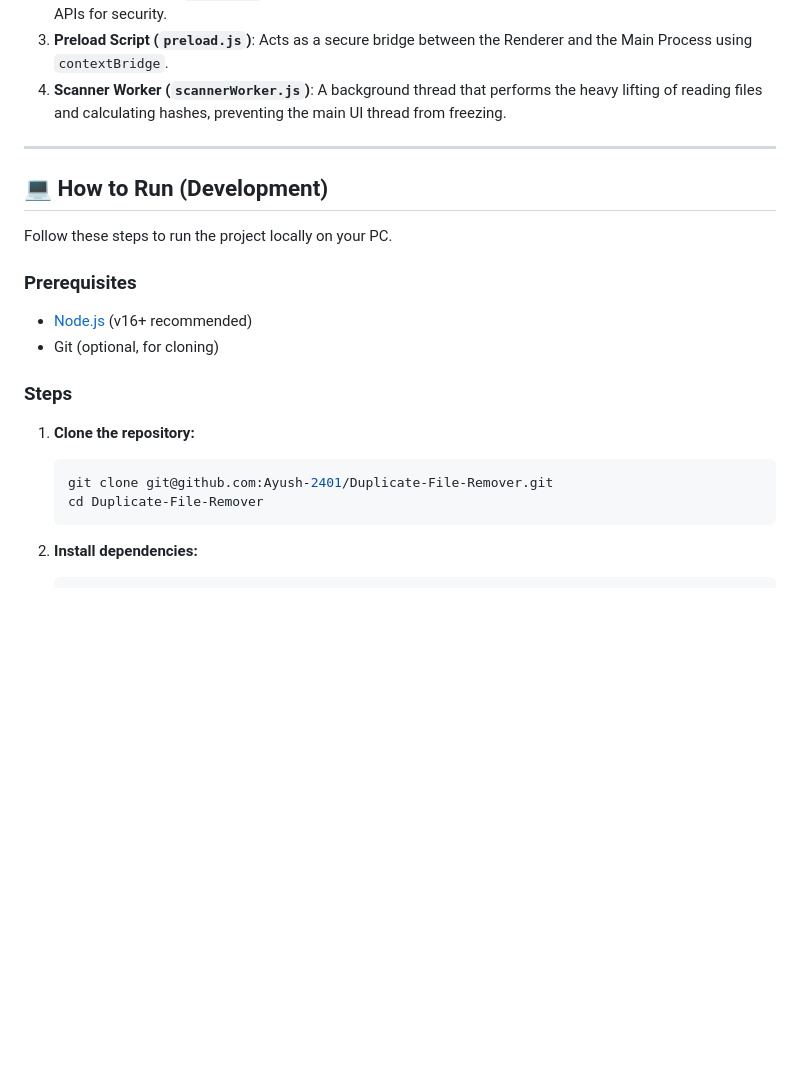
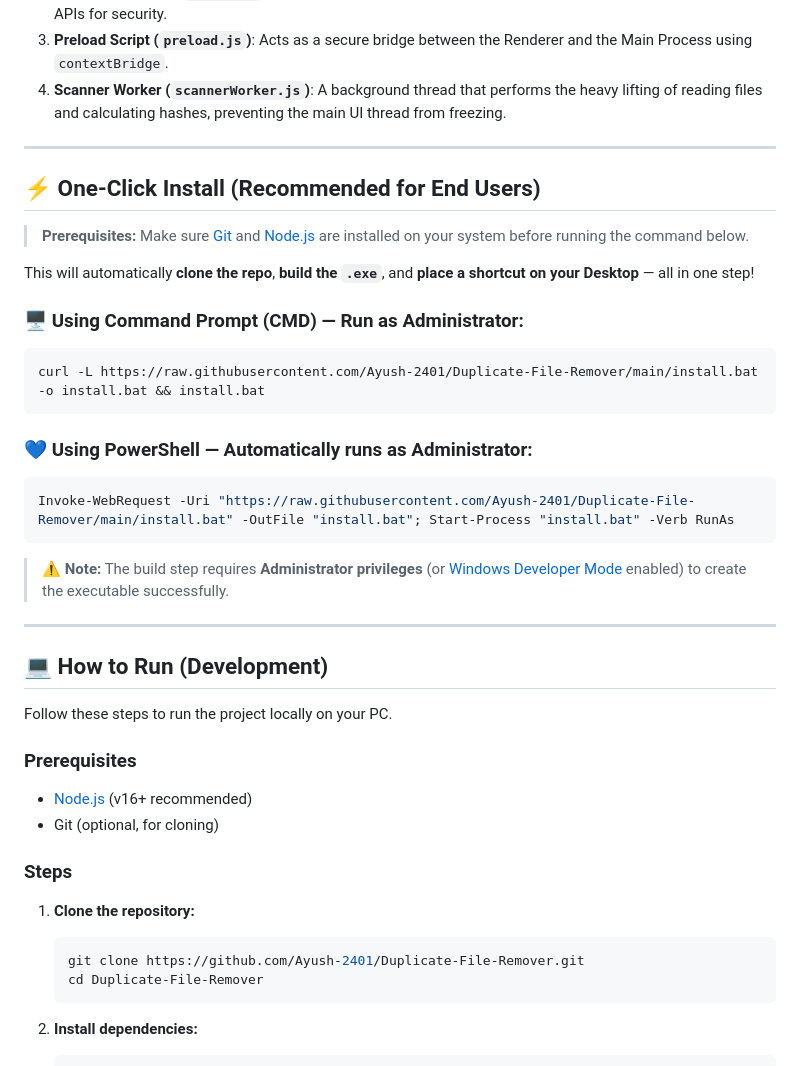
Before and after one commit to Ayush-2401/Duplicate-File-Remover, a Markdown page: README.md, the part around the change. Drawn GitHub-style; blank space fills up the shorter version.

Commit message:
Add one-click installer and update README with install commands

````diff
--- a/README.md
+++ b/README.md
@@ -59,6 +59,26 @@ graph TD;
 
 ---
 
+## ⚡ One-Click Install (Recommended for End Users)
+
+> **Prerequisites:** Make sure [Git](https://git-scm.com/download/win) and [Node.js](https://nodejs.org/) are installed on your system before running the command below.
+
+This will automatically **clone the repo**, **build the `.exe`**, and **place a shortcut on your Desktop** — all in one step!
+
+### 🖥️ Using Command Prompt (CMD) — Run as Administrator:
+```cmd
+curl -L https://raw.githubusercontent.com/Ayush-2401/Duplicate-File-Remover/main/install.bat -o install.bat && install.bat
+```
+
+### 💙 Using PowerShell — Automatically runs as Administrator:
+```powershell
+Invoke-WebRequest -Uri "https://raw.githubusercontent.com/Ayush-2401/Duplicate-File-Remover/main/install.bat" -OutFile "install.bat"; Start-Process "install.bat" -Verb RunAs
+```
+
+> ⚠️ **Note:** The build step requires **Administrator privileges** (or [Windows Developer Mode](https://learn.microsoft.com/en-us/windows/apps/get-started/enable-your-device-for-development) enabled) to create the executable successfully.
+
+---
+
 ## 💻 How to Run (Development)
 
 Follow these steps to run the project locally on your PC.
@@ -71,7 +91,7 @@ Follow these steps to run the project locally on your PC.
 
 1. **Clone the repository:**
    ```bash
-   git clone git@github.com:Ayush-2401/Duplicate-File-Remover.git
+   git clone https://github.com/Ayush-2401/Duplicate-File-Remover.git
    cd Duplicate-File-Remover
    ```
 
````
